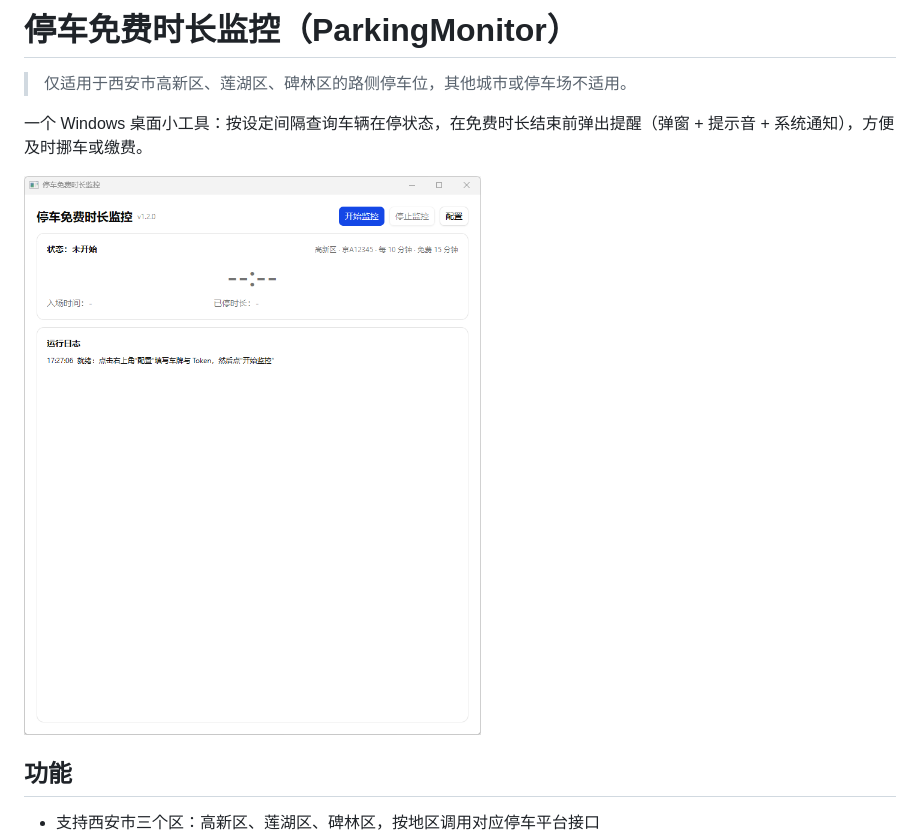
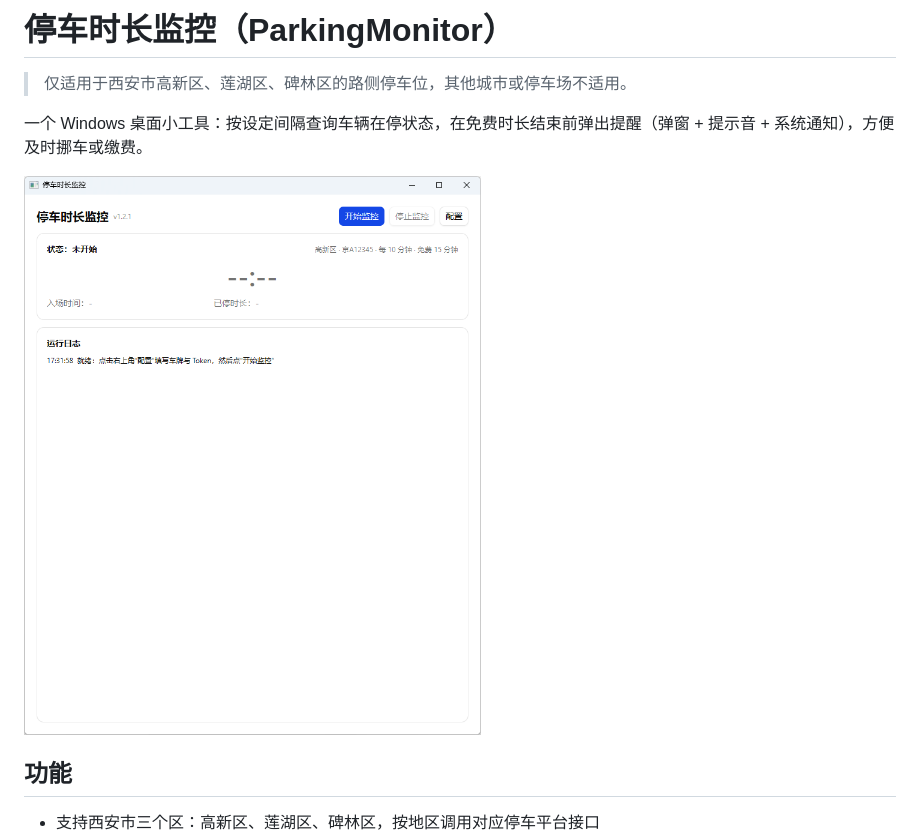
Before and after one commit to Miles1994/ParkingMonitor, a Markdown page: README.md, the part around the change. Rendered like a GitHub page; pictures changed too: docs/screenshot-main.png.

```diff
--- a/README.md
+++ b/README.md
@@ -1,4 +1,4 @@
-# 停车免费时长监控（ParkingMonitor）
+# 停车时长监控（ParkingMonitor）
 
 > 仅适用于西安市高新区、莲湖区、碑林区的路侧停车位，其他城市或停车场不适用。
 
```
Also changed, not shown: docs/screenshot-close.png, docs/screenshot-config.png, 2 other files.
